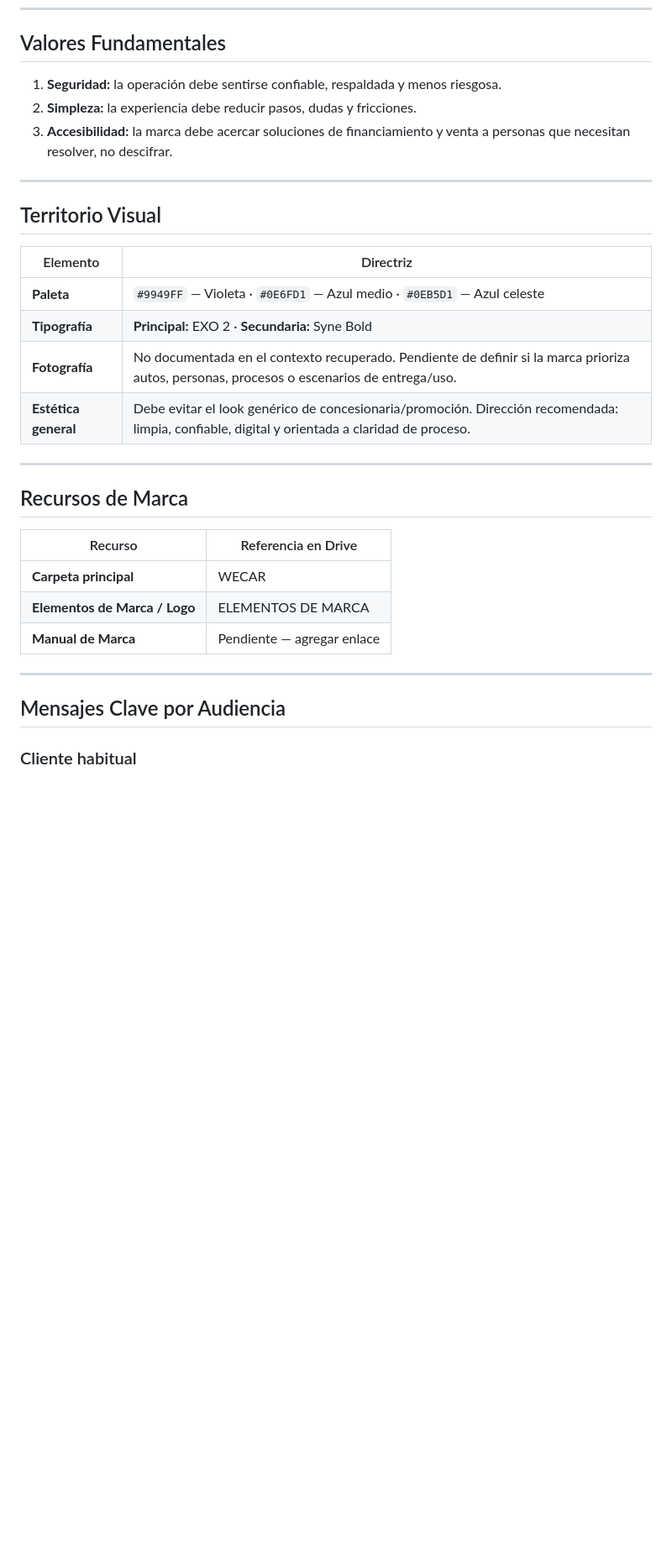
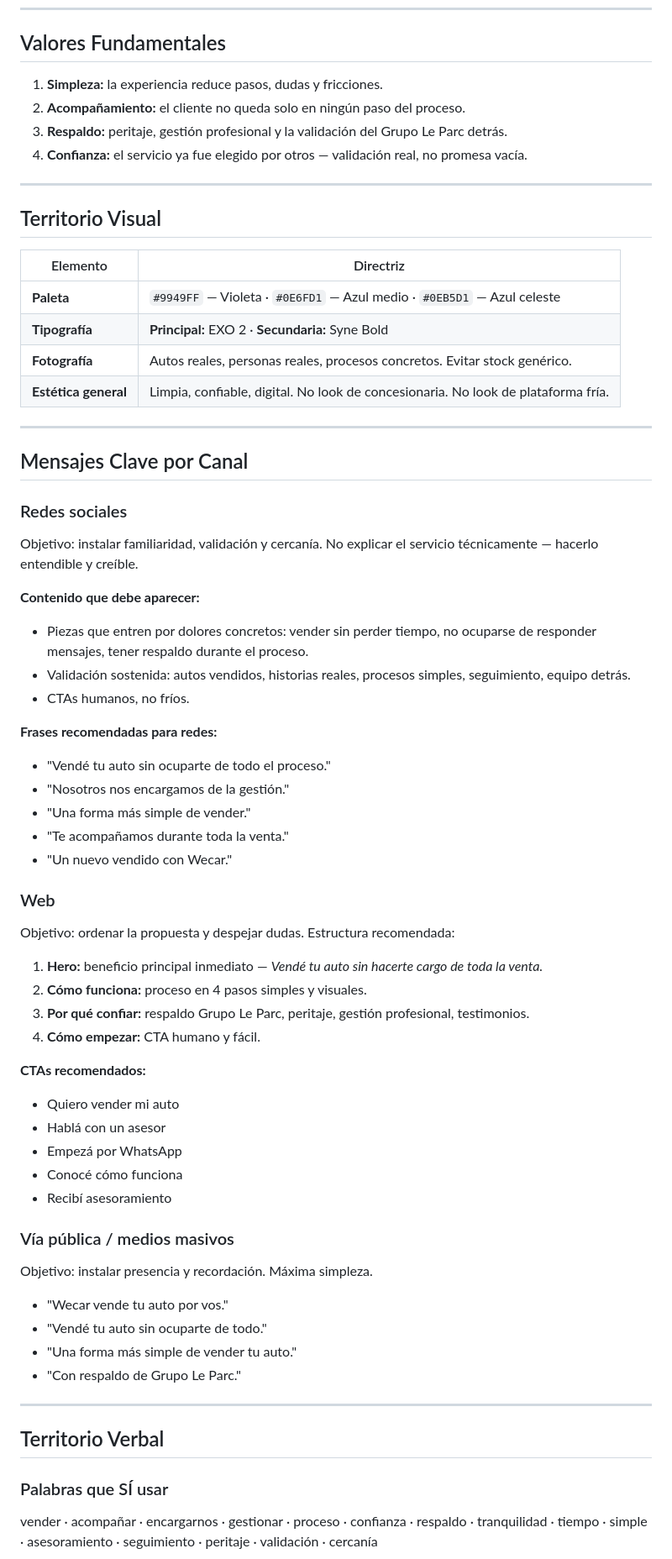
Before and after one commit to Mcwire10/custer_ia_studio, a Markdown page: cerebro/02_ADN_Marcas/WeCar.md, the part around one of its changes. Shown at 84% size. Rendered like a GitHub page; blank space fills up the shorter version.

```diff
--- a/cerebro/02_ADN_Marcas/WeCar.md
+++ b/cerebro/02_ADN_Marcas/WeCar.md
@@ -60,9 +74,10 @@ Combina consignación virtual, financiamiento accesible y comunicación clara or
 
 ## Valores Fundamentales
 
-1. **Seguridad:** la operación debe sentirse confiable, respaldada y menos riesgosa.
-2. **Simpleza:** la experiencia debe reducir pasos, dudas y fricciones.
-3. **Accesibilidad:** la marca debe acercar soluciones de financiamiento y venta a personas que necesitan resolver, no descifrar.
+1. **Simpleza:** la experiencia reduce pasos, dudas y fricciones.
+2. **Acompañamiento:** el cliente no queda solo en ningún paso del proceso.
+3. **Respaldo:** peritaje, gestión profesional y la validación del Grupo Le Parc detrás.
+4. **Confianza:** el servicio ya fue elegido por otros — validación real, no promesa vacía.
 
 ---
 
@@ -72,23 +87,53 @@ Combina consignación virtual, financiamiento accesible y comunicación clara or
 |---|---|
 | **Paleta** | `#9949FF` — Violeta · `#0E6FD1` — Azul medio · `#0EB5D1` — Azul celeste |
 | **Tipografía** | **Principal:** EXO 2 · **Secundaria:** Syne Bold |
-| **Fotografía** | No documentada en el contexto recuperado. Pendiente de definir si la marca prioriza autos, personas, procesos o escenarios de entrega/uso. |
-| **Estética general** | Debe evitar el look genérico de concesionaria/promoción. Dirección recomendada: limpia, confiable, digital y orientada a claridad de proceso. |
+| **Fotografía** | Autos reales, personas reales, procesos concretos. Evitar stock genérico. |
+| **Estética general** | Limpia, confiable, digital. No look de concesionaria. No look de plataforma fría. |
 
 ---
 
+## Mensajes Clave por Canal
 
-## Recursos de Marca
+### Redes sociales
+Objetivo: instalar familiaridad, validación y cercanía. No explicar el servicio técnicamente — hacerlo entendible y creíble.
 
-| Recurso | Referencia en Drive |
-|---|---|
-| **Carpeta principal** | WECAR |
-| **Elementos de Marca / Logo** | ELEMENTOS DE MARCA |
-| **Manual de Marca** | Pendiente — agregar enlace |
+**Contenido que debe aparecer:**
+- Piezas que entren por dolores concretos: vender sin perder tiempo, no ocuparse de responder mensajes, tener respaldo durante el proceso.
+- Validación sostenida: autos vendidos, historias reales, procesos simples, seguimiento, equipo detrás.
+- CTAs humanos, no fríos.
+
+**Frases recomendadas para redes:**
+- "Vendé tu auto sin ocuparte de todo el proceso."
+- "Nosotros nos encargamos de la gestión."
+- "Una forma más simple de vender."
+- "Te acompañamos durante toda la venta."
+- "Un nuevo vendido con Wecar."
+
+### Web
+Objetivo: ordenar la propuesta y despejar dudas. Estructura recomendada:
+1. **Hero:** beneficio principal inmediato — *Vendé tu auto sin hacerte cargo de toda la venta.*
+2. **Cómo funciona:** proceso en 4 pasos simples y visuales.
+3. **Por qué confiar:** respaldo Grupo Le Parc, peritaje, gestión profesional, testimonios.
+4. **Cómo empezar:** CTA humano y fácil.
+
+**CTAs recomendados:**
+- Quiero vender mi auto
+- Hablá con un asesor
+- Empezá por WhatsApp
+- Conocé cómo funciona
+- Recibí asesoramiento
+
+### Vía pública / medios masivos
+Objetivo: instalar presencia y recordación. Máxima simpleza.
+- "Wecar vende tu auto por vos."
+- "Vendé tu auto sin ocuparte de todo."
+- "Una forma más simple de vender tu auto."
+- "Con respaldo de Grupo Le Parc."
 
 ---
 
-## Mensajes Clave por Audiencia
+## Territorio Verbal
 
-### Cliente habitual
+### Palabras que SÍ usar
+vender · acompañar · encargarnos · gestionar · proceso · confianza · respaldo · tranquilidad · tiempo · simple · asesoramiento · seguimiento · peritaje · validación · cercanía
 
```
Also changed, not shown: other parts of cerebro/02_ADN_Marcas/WeCar.md (+104 -169 lines).
